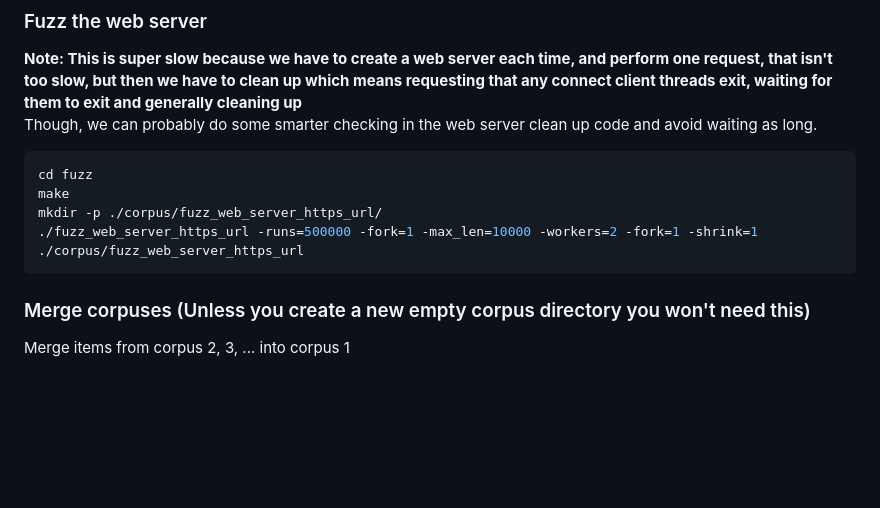
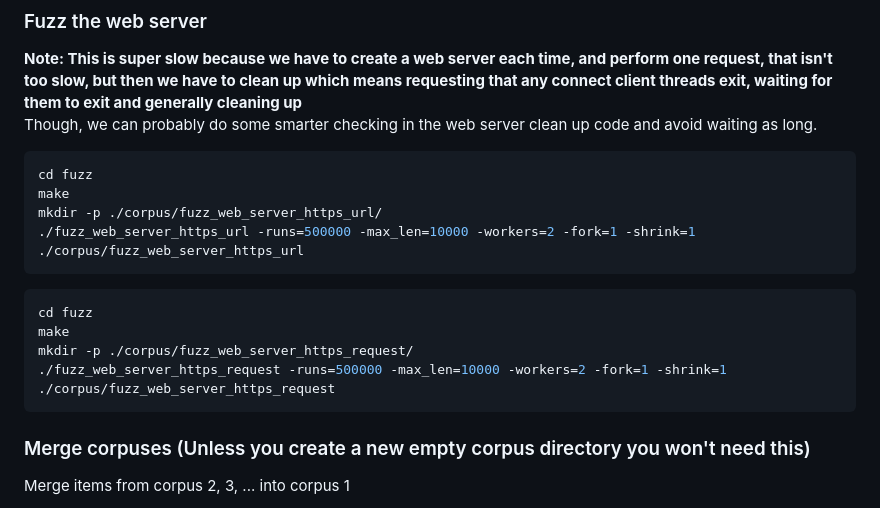
Before and after one commit to pilkch/ac-display, a Markdown page: README.md, the part around the change. Rendered like a GitHub page; blank space fills up the shorter version.

````diff
--- a/README.md
+++ b/README.md
@@ -154,7 +154,14 @@ Though, we can probably do some smarter checking in the web server clean up code
 cd fuzz
 make
 mkdir -p ./corpus/fuzz_web_server_https_url/
-./fuzz_web_server_https_url -runs=500000 -fork=1 -max_len=10000 -workers=2 -fork=1 -shrink=1 ./corpus/fuzz_web_server_https_url
+./fuzz_web_server_https_url -runs=500000 -max_len=10000 -workers=2 -fork=1 -shrink=1 ./corpus/fuzz_web_server_https_url
+```
+
+```bash
+cd fuzz
+make
+mkdir -p ./corpus/fuzz_web_server_https_request/
+./fuzz_web_server_https_request -runs=500000 -max_len=10000 -workers=2 -fork=1 -shrink=1 ./corpus/fuzz_web_server_https_request
 ```
 
 ### Merge corpuses (Unless you create a new empty corpus directory you won't need this)
````
